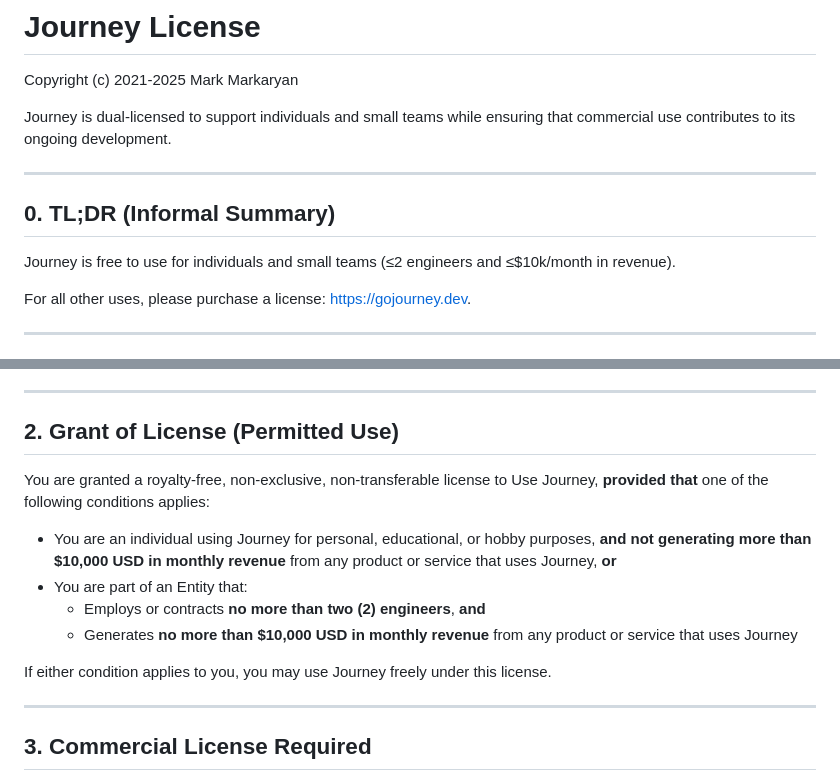
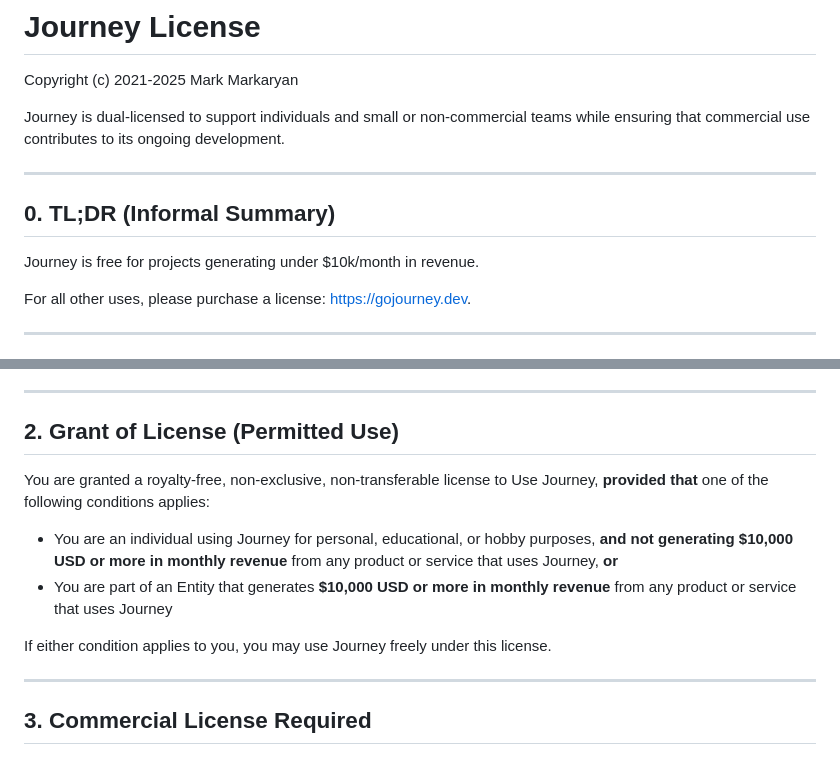
Before and after one commit to shipworthy/journey, a Markdown page: LICENSE.md, 2 parts joined by grey strips. GitHub-like rendering.

Commit message:
iterating on license.md, initial

```diff
--- a/LICENSE.md
+++ b/LICENSE.md
@@ -2,13 +2,13 @@
 
 Copyright (c) 2021-2025 Mark Markaryan
 
-Journey is dual-licensed to support individuals and small teams while ensuring that commercial use contributes to its ongoing development.
+Journey is dual-licensed to support individuals and small or non-commercial teams while ensuring that commercial use contributes to its ongoing development.
 
 ---
 
 ## 0. TL;DR (Informal Summary)
 
-Journey is free to use for individuals and small teams (≤2 engineers and ≤$10k/month in revenue).
+Journey is free for projects generating under $10k/month in revenue.
 
 For all other uses, please purchase a license: [https://gojourney.dev](https://gojourney.dev).
 
@@ -26,14 +26,14 @@ For all other uses, please purchase a license: [https://gojourney.dev](https://g
 
 ## 2. Grant of License (Permitted Use)
 
+
 You are granted a royalty-free, non-exclusive, non-transferable license to Use Journey, **provided that** one of the following conditions applies:
 
-- You are an individual using Journey for personal, educational, or hobby purposes, **and not generating more than $10,000 USD in monthly revenue** from any product or service that uses Journey, **or**
-- You are part of an Entity that:
-  - Employs or contracts **no more than two (2) engineers**, **and**
-  - Generates **no more than $10,000 USD in monthly revenue** from any product or service that uses Journey
+- You are an individual using Journey for personal, educational, or hobby purposes, **and not generating $10,000 USD or more in monthly revenue** from any product or service that uses Journey, **or**
+- You are part of an Entity that generates **$10,000 USD or more  in monthly revenue** from any product or service that uses Journey
 
 If either condition applies to you, you may use Journey freely under this license.
+
 
 ---
 
```
